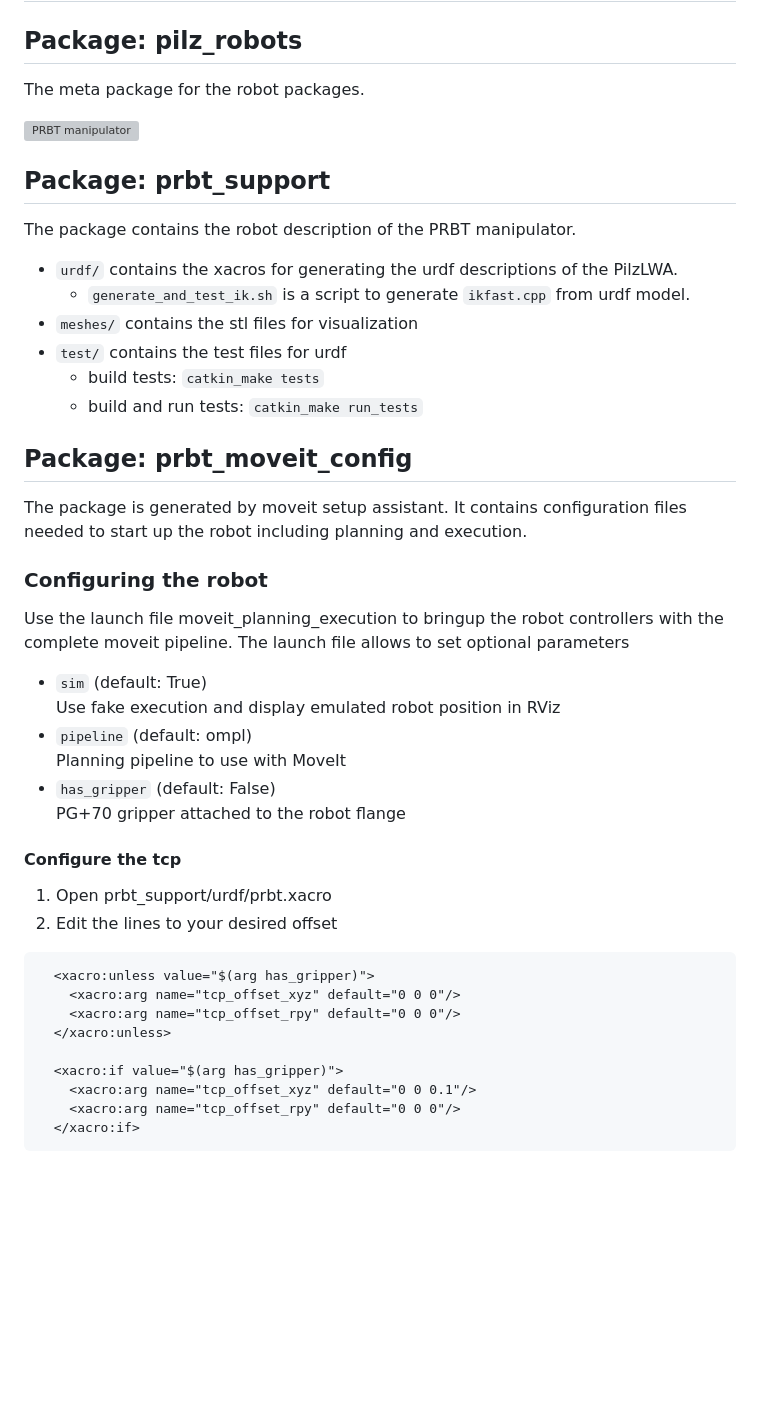
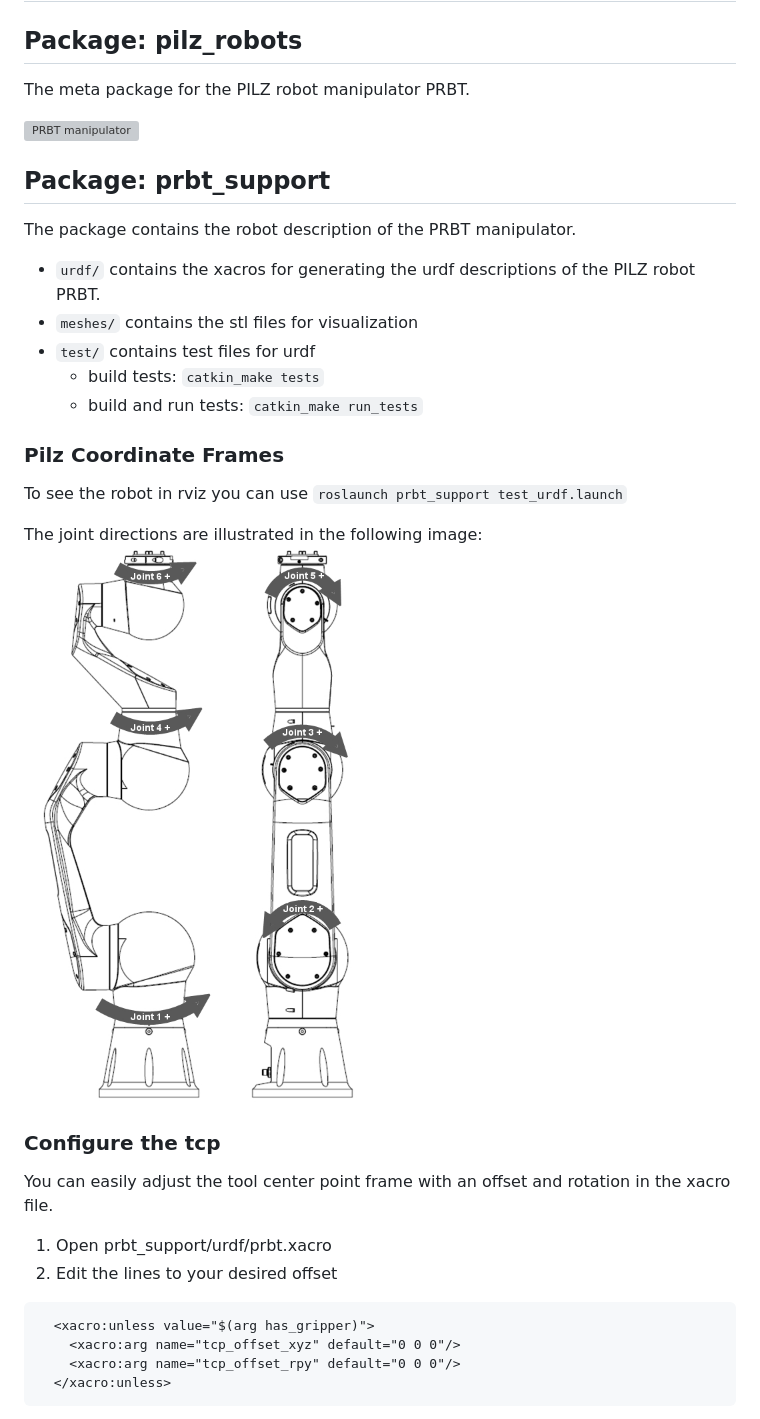
Before and after one commit to PilzDE/pilz_robots, a Markdown page: README.md, the part around the change printed below. GitHub-like rendering; blank space fills up the shorter version; grey boxes are pictures that could not be loaded.

````diff
--- a/README.md
+++ b/README.md
@@ -1,34 +1,28 @@
 # ROS_PRBT
 
 ## Package: pilz_robots
-The meta package for the robot packages.
+The meta package for the PILZ robot manipulator PRBT.
 
 ![PRBT manipulator](prbt_support/img/prbt.jpg)
 
 ## Package: prbt_support
 The package contains the robot description of the PRBT manipulator.
-- `urdf/` contains the xacros for generating the urdf descriptions of the PilzLWA.
-  - `generate_and_test_ik.sh` is a script to generate `ikfast.cpp` from urdf model.
+- `urdf/` contains the xacros for generating the urdf descriptions of the PILZ robot PRBT.
 - `meshes/` contains the stl files for visualization
-- `test/` contains the test files for urdf
+- `test/` contains test files for urdf
   - build tests: `catkin_make tests`
   - build and run tests: `catkin_make run_tests`
 
-## Package: prbt\_moveit\_config
-The package is generated by moveit setup assistant. It contains configuration files needed to start up the robot including planning and execution.
+### Pilz Coordinate Frames
+To see the robot in rviz you can use
+``roslaunch prbt_support test_urdf.launch``
 
-### Configuring the robot
-Use the launch file moveit_planning_execution to bringup the robot controllers
-with the complete moveit pipeline.
-The launch file allows to set optional parameters
-* `sim` (default: True) <br>
-	Use fake execution and display emulated robot position in RViz
-* `pipeline` (default: ompl) <br>
-    Planning pipeline to use with MoveIt
-* `has_gripper` (default: False) <br>
-    PG+70 gripper attached to the robot flange
+The joint directions are illustrated in the following image:
+![Joints](prbt_support/img/joints.png)
 
-#### Configure the tcp
+### Configure the tcp
+You can easily adjust the tool center point frame with an offset and rotation in the xacro file.
+
 1. Open prbt_support/urdf/prbt.xacro
 2. Edit the lines to your desired offset
 
@@ -37,10 +31,5 @@ The launch file allows to set optional parameters
     <xacro:arg name="tcp_offset_xyz" default="0 0 0"/>
     <xacro:arg name="tcp_offset_rpy" default="0 0 0"/>
   </xacro:unless>
-
-  <xacro:if value="$(arg has_gripper)">
-    <xacro:arg name="tcp_offset_xyz" default="0 0 0.1"/>
-    <xacro:arg name="tcp_offset_rpy" default="0 0 0"/>
-  </xacro:if>
 ```
 
````
Also changed, not shown: other parts of README.md (+33 -16 lines), prbt_moveit_config/img/prbt_rviz_planning_screenshot.png (added), 1 other file.
